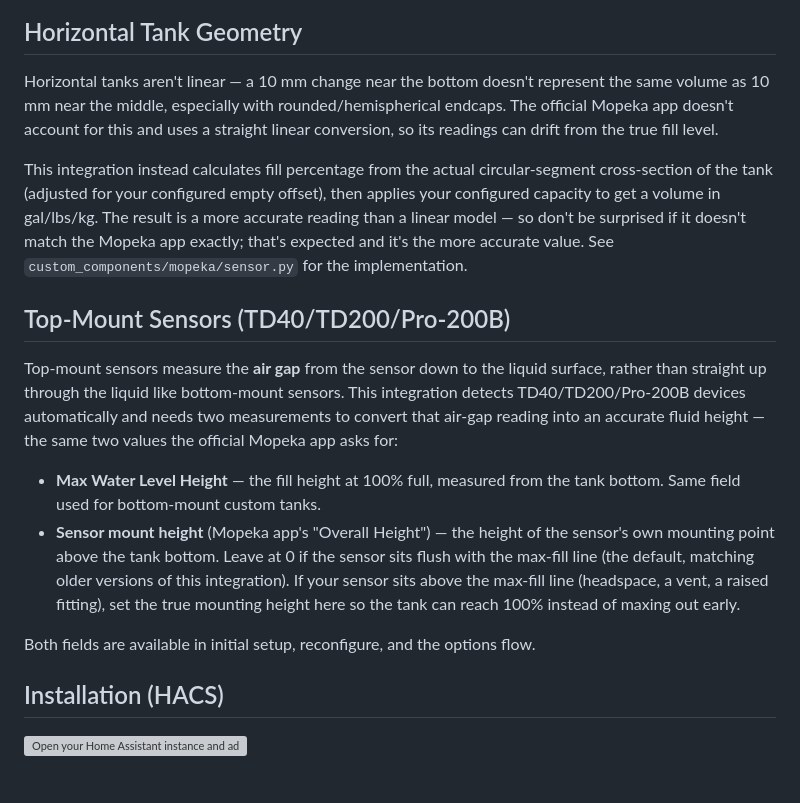
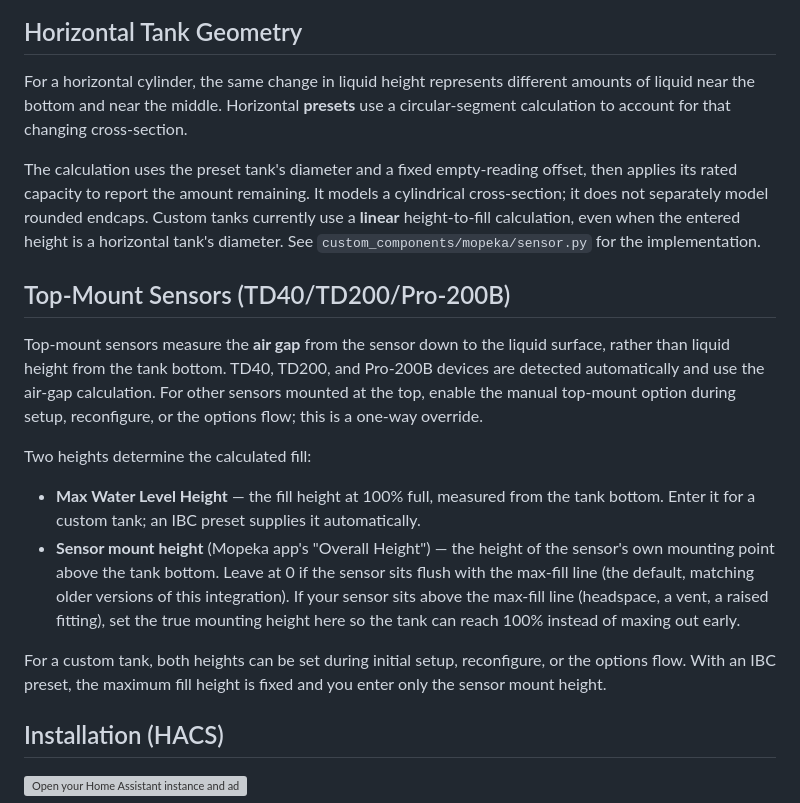
Before and after one commit to bb12489/mopeka-enhanced, a Markdown page: README.md, the part around one of its changes. Rendered like a GitHub page; blank space fills up the shorter version; grey boxes are pictures that could not be loaded.

```diff
--- a/README.md
+++ b/README.md
@@ -57,18 +53,20 @@ ASME horizontal tank presets are sourced directly from manufacturer spec sheets
 
 ## Horizontal Tank Geometry
 
-Horizontal tanks aren't linear — a 10 mm change near the bottom doesn't represent the same volume as 10 mm near the middle, especially with rounded/hemispherical endcaps. The official Mopeka app doesn't account for this and uses a straight linear conversion, so its readings can drift from the true fill level.
+For a horizontal cylinder, the same change in liquid height represents different amounts of liquid near the bottom and near the middle. Horizontal **presets** use a circular-segment calculation to account for that changing cross-section.
 
-This integration instead calculates fill percentage from the actual circular-segment cross-section of the tank (adjusted for your configured empty offset), then applies your configured capacity to get a volume in gal/lbs/kg. The result is a more accurate reading than a linear model — so don't be surprised if it doesn't match the Mopeka app exactly; that's expected and it's the more accurate value. See `custom_components/mopeka/sensor.py` for the implementation.
+The calculation uses the preset tank's diameter and a fixed empty-reading offset, then applies its rated capacity to report the amount remaining. It models a cylindrical cross-section; it does not separately model rounded endcaps. Custom tanks currently use a **linear** height-to-fill calculation, even when the entered height is a horizontal tank's diameter. See `custom_components/mopeka/sensor.py` for the implementation.
 
 ## Top-Mount Sensors (TD40/TD200/Pro-200B)
 
-Top-mount sensors measure the **air gap** from the sensor down to the liquid surface, rather than straight up through the liquid like bottom-mount sensors. This integration detects TD40/TD200/Pro-200B devices automatically and needs two measurements to convert that air-gap reading into an accurate fluid height — the same two values the official Mopeka app asks for:
+Top-mount sensors measure the **air gap** from the sensor down to the liquid surface, rather than liquid height from the tank bottom. TD40, TD200, and Pro-200B devices are detected automatically and use the air-gap calculation. For other sensors mounted at the top, enable the manual top-mount option during setup, reconfigure, or the options flow; this is a one-way override.
 
-- **Max Water Level Height** — the fill height at 100% full, measured from the tank bottom. Same field used for bottom-mount custom tanks.
+Two heights determine the calculated fill:
+
+- **Max Water Level Height** — the fill height at 100% full, measured from the tank bottom. Enter it for a custom tank; an IBC preset supplies it automatically.
 - **Sensor mount height** (Mopeka app's "Overall Height") — the height of the sensor's own mounting point above the tank bottom. Leave at 0 if the sensor sits flush with the max-fill line (the default, matching older versions of this integration). If your sensor sits above the max-fill line (headspace, a vent, a raised fitting), set the true mounting height here so the tank can reach 100% instead of maxing out early.
 
-Both fields are available in initial setup, reconfigure, and the options flow.
+For a custom tank, both heights can be set during initial setup, reconfigure, or the options flow. With an IBC preset, the maximum fill height is fixed and you enter only the sensor mount height.
 
 ## Installation (HACS)
 
```
Also changed, not shown: other parts of README.md (+21 -25 lines), images/screenshots/propane_presets_current.png (added), images/screenshots/sensors_current.png (added), images/screenshots/setup_medium.png (added).
